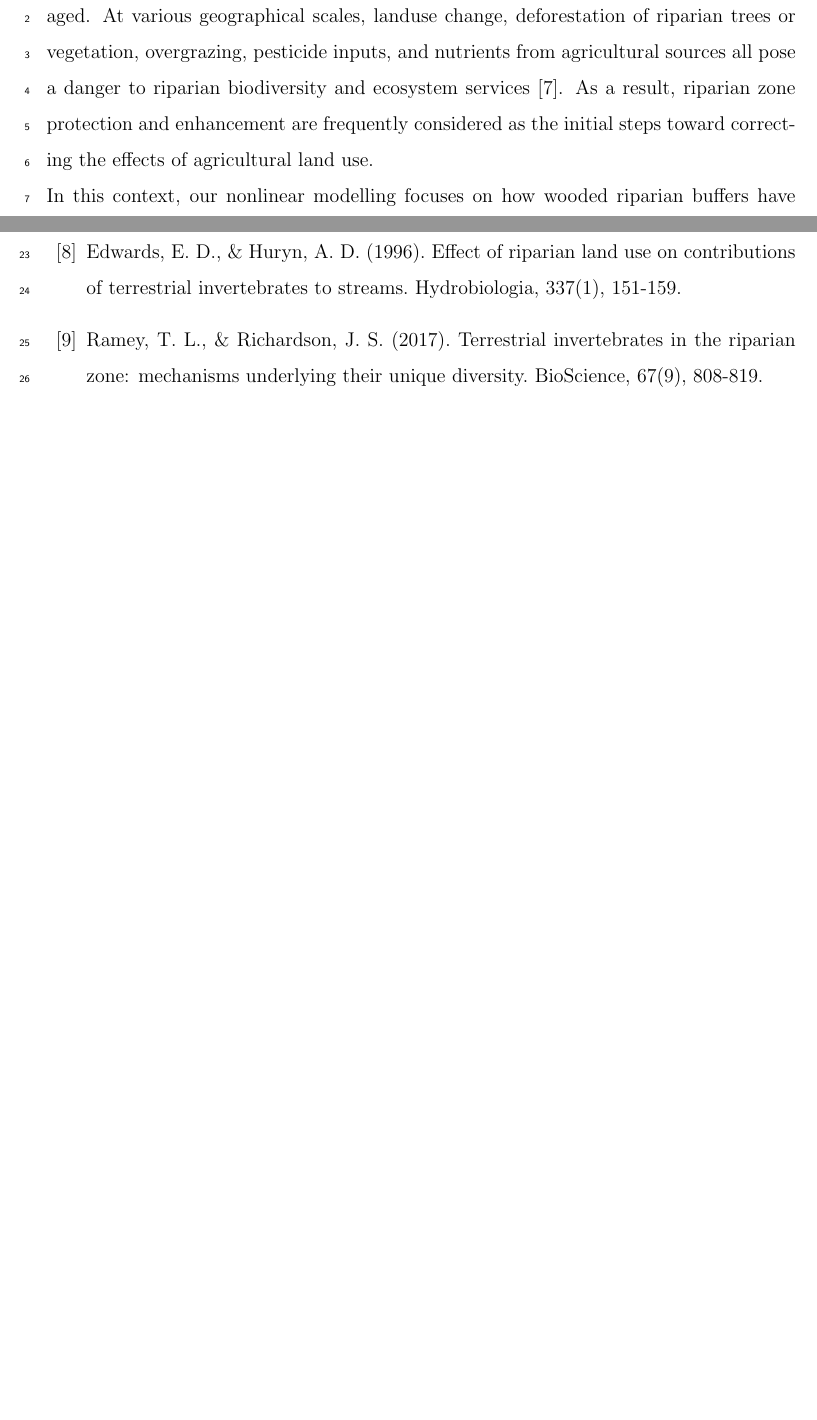
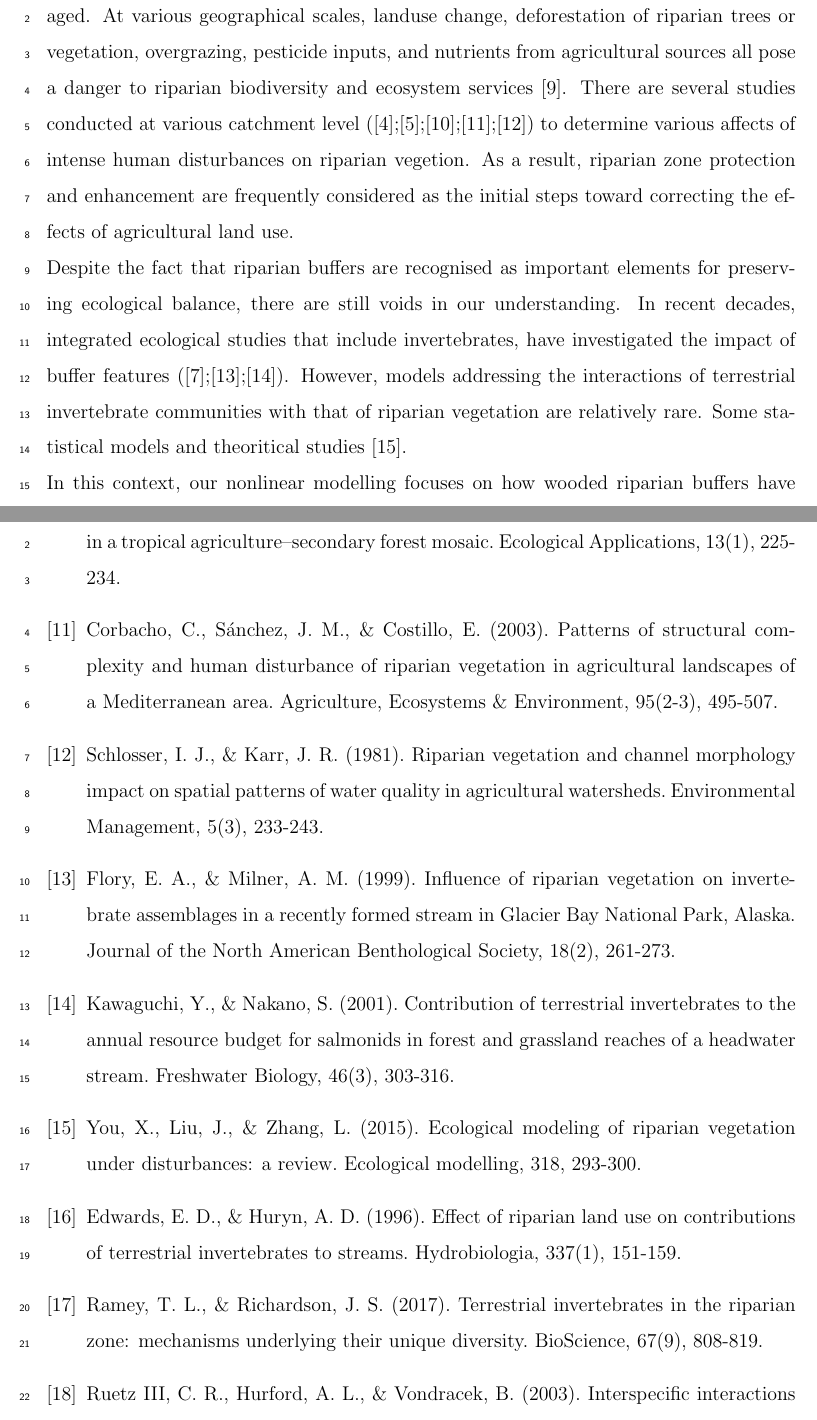
Before and after one commit to vaishnu7/Riparian-Invertebrates-Agriculture-Model, a LaTeX paper (RIPARIAN-AGRICULTURE-INVERTEBRATES.tex): two parts of pages 2 and 22 of 25 before the commit and two parts of pages 2 and 23 of 26 after it, joined at a grey line, cut so that both start at the same text, the shorter picture padded with empty space. Compiled offline with pdfLaTeX.

Commit message:
Update RIPARIAN-AGRICULTURE-INVERTEBRATES.tex

```diff
--- a/RIPARIAN-AGRICULTURE-INVERTEBRATES.tex
+++ b/RIPARIAN-AGRICULTURE-INVERTEBRATES.tex
@@ -77,7 +77,8 @@ To be updated later
 \section{Introduction}
 Riparian environments include river banks, floodplains, and wetlands, among other environmental types. In other words, this ecosystem supports ecologically unique and diverse groups because it represents wetter, colder, and diversified habitats than nearby highland areas as studied by Pettit et al.\cite{pettit2007fire}. These biodiverse transitional areas connect aquatic and terrestrial systems \cite{popescu2021riparian} \\
 Riparian buffers, which are often uncultivated, vegetated regions next to streams and rivers, can play an important role in protecting the riparian networks in altered environments\cite{burdon2020assessing}. Such buffers may be beneficial to agricultural output because to their increased biodiversity and community dynamics \cite{forio2020small}. Many invertebrates that operate as biocontrol agents by feeding on plant or animal agricultural pests like those of carabid and staphylinid beetles \cite{andersen2000long} or that aid in crop pollination for example dipterans - a type of winged insects \cite{ssymank2008pollinating}, need on riparian buffers to complete their life-cycles.\\
-Unfortunately, in agricultural catchments, the riparian zones are frequently severely damaged. At various geographical scales, landuse change, deforestation of riparian trees or vegetation, overgrazing, pesticide inputs, and nutrients from agricultural sources all pose a danger to riparian biodiversity and ecosystem services \cite{burdon2013habitat}. As a result, riparian zone protection and enhancement are frequently considered as the initial steps toward correcting the effects of agricultural land use.\\
+Unfortunately, in agricultural catchments, the riparian zones are frequently severely damaged. At various geographical scales, landuse change, deforestation of riparian trees or vegetation, overgrazing, pesticide inputs, and nutrients from agricultural sources all pose a danger to riparian biodiversity and ecosystem services \cite{burdon2013habitat}. There are several studies conducted at various catchment level (\cite{cesarini2022riparian};\cite{alemu2018identifying};\cite{heartsill2003riparian};\cite{corbacho2003patterns};\cite{schlosser1981riparian}) to determine various affects of intense human disturbances on riparian vegetion. As a result, riparian zone protection and enhancement are frequently considered as the initial steps toward correcting the effects of agricultural land use.\\
+Despite the fact that riparian buffers are recognised as important elements for preserving ecological balance, there are still voids in our understanding. In recent decades, integrated ecological studies that include invertebrates, have investigated the impact of buffer features (\cite{forio2020small};\cite{flory1999};\cite{kawaguchi2001}). However, models addressing the interactions of terrestrial invertebrate communities with that of riparian vegetation are relatively rare. Some statistical models and theoritical studies \cite{you2015}.\\
 In this context, our nonlinear modelling focuses on how wooded riparian buffers have structural effects on riparian invertebrate groups in a agrarian river basin as that of Arges River Basin situated in Romania \cite{popescu2021riparian}.\\
 \vspace{-1cm}
 \section{Mathematical Model Formulation}
@@ -642,6 +648,18 @@ The values obtained from the model simulation provide just a general notion of t
   Andersen, A., \& Eltun, R. (2000). Long‐term developments in the carabid and staphylinid (Col., CArabidae and Staphylinidae) fauna during conversion from conventional to bilogivcal farming. Journal of Applied Entomology, 124(1), 51-56.
 \bibitem{burdon2013habitat}
   Burdon, F. J., McIntosh, A. R., \& Harding, J. S. (2013). Habitat loss drives threshold response of benthic invertebrate communities to deposited sediment in agricultural streams. Ecological Applications, 23(5), 1036-1047.
+\bibitem{heartsill2003riparian}
+  Heartsill-Scalley, T., \& Aide, T. M. (2003). Riparian vegetation and stream condition in a tropical agriculture–secondary forest mosaic. Ecological Applications, 13(1), 225-234.
+\bibitem{corbacho2003patterns}
+  Corbacho, C., Sánchez, J. M., \& Costillo, E. (2003). Patterns of structural complexity and human disturbance of riparian vegetation in agricultural landscapes of a Mediterranean area. Agriculture, Ecosystems \& Environment, 95(2-3), 495-507.
+\bibitem{schlosser1981riparian}
+  Schlosser, I. J., \& Karr, J. R. (1981). Riparian vegetation and channel morphology impact on spatial patterns of water quality in agricultural watersheds. Environmental Management, 5(3), 233-243.
+\bibitem{flory1999}
+Flory, E. A., \& Milner, A. M. (1999). Influence of riparian vegetation on invertebrate assemblages in a recently formed stream in Glacier Bay National Park, Alaska. Journal of the North American Benthological Society, 18(2), 261-273.
+\bibitem{kawaguchi2001}
+  Kawaguchi, Y., \& Nakano, S. (2001). Contribution of terrestrial invertebrates to the annual resource budget for salmonids in forest and grassland reaches of a headwater stream. Freshwater Biology, 46(3), 303-316.
+\bibitem{you2015}
+  You, X., Liu, J., \& Zhang, L. (2015). Ecological modeling of riparian vegetation under disturbances: a review. Ecological modelling, 318, 293-300.
 \bibitem{edwards1996effect}
   Edwards, E. D., \& Huryn, A. D. (1996). Effect of riparian land use on contributions of terrestrial invertebrates to streams. Hydrobiologia, 337(1), 151-159.
 \bibitem{ramey2017terrestrial}
```
Also changed, not shown: RIPARIAN-AGRICULTURE-INVERTEBRATES.tex (11 more changed lines).
